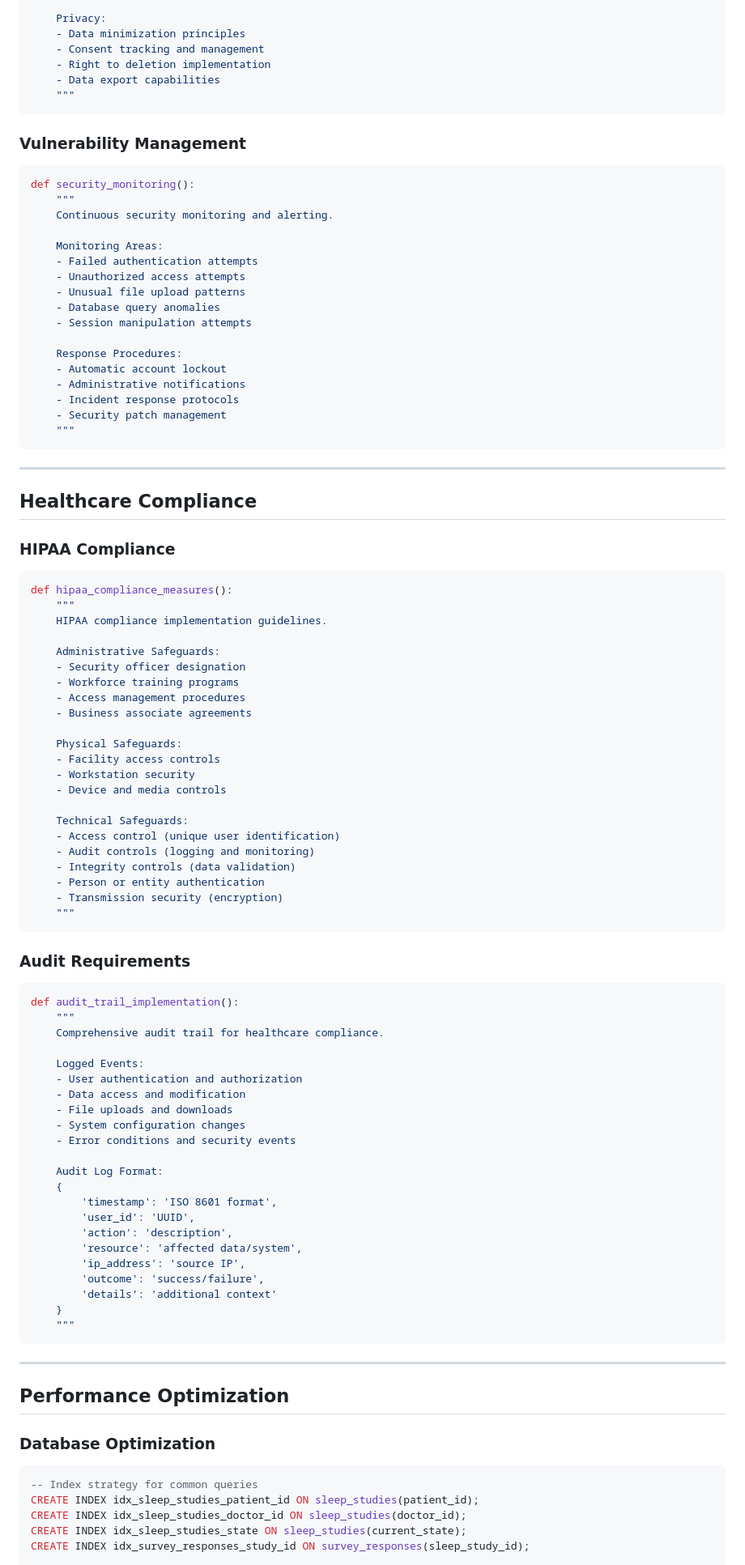
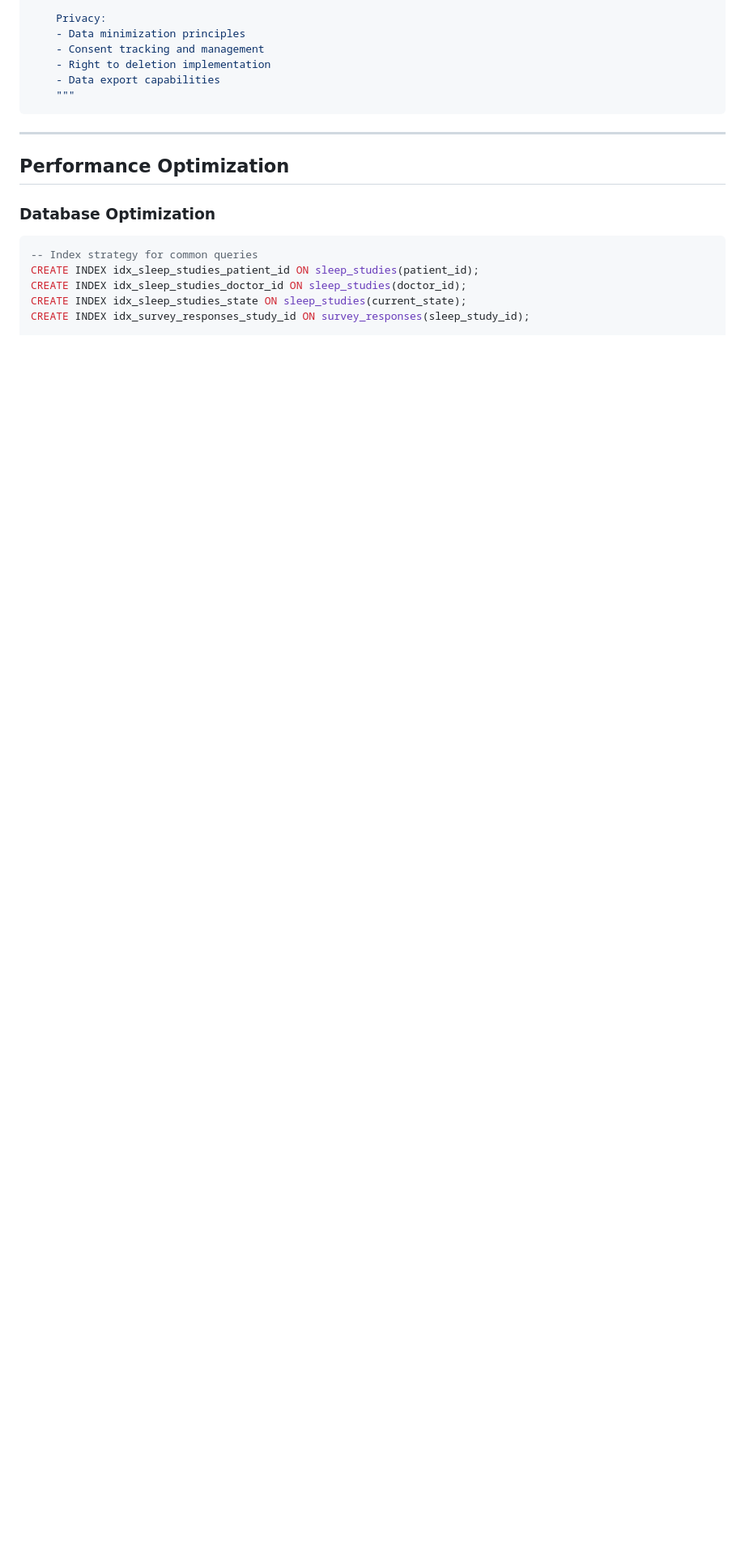
Before and after one commit to Liamhbray/sleep-study-app, a Markdown page: README.md, the part around the change printed below. Shown: that part at 81% size. Rendered like a GitHub page; blank space fills up the shorter version.

````diff
--- a/README.md
+++ b/README.md
@@ -1944,83 +1913,6 @@ def implement_data_protection():
     - Consent tracking and management
     - Right to deletion implementation
     - Data export capabilities
-    """
-```
-
-### Vulnerability Management
-```python
-def security_monitoring():
-    """
-    Continuous security monitoring and alerting.
-
-    Monitoring Areas:
-    - Failed authentication attempts
-    - Unauthorized access attempts
-    - Unusual file upload patterns
-    - Database query anomalies
-    - Session manipulation attempts
-
-    Response Procedures:
-    - Automatic account lockout
-    - Administrative notifications
-    - Incident response protocols
-    - Security patch management
-    """
-```
-
----
-
-## Healthcare Compliance
-
-### HIPAA Compliance
-```python
-def hipaa_compliance_measures():
-    """
-    HIPAA compliance implementation guidelines.
-
-    Administrative Safeguards:
-    - Security officer designation
-    - Workforce training programs
-    - Access management procedures
-    - Business associate agreements
-
-    Physical Safeguards:
-    - Facility access controls
-    - Workstation security
-    - Device and media controls
-
-    Technical Safeguards:
-    - Access control (unique user identification)
-    - Audit controls (logging and monitoring)
-    - Integrity controls (data validation)
-    - Person or entity authentication
-    - Transmission security (encryption)
-    """
-```
-
-### Audit Requirements
-```python
-def audit_trail_implementation():
-    """
-    Comprehensive audit trail for healthcare compliance.
-
-    Logged Events:
-    - User authentication and authorization
-    - Data access and modification
-    - File uploads and downloads
-    - System configuration changes
-    - Error conditions and security events
-
-    Audit Log Format:
-    {
-        'timestamp': 'ISO 8601 format',
-        'user_id': 'UUID',
-        'action': 'description',
-        'resource': 'affected data/system',
-        'ip_address': 'source IP',
-        'outcome': 'success/failure',
-        'details': 'additional context'
-    }
     """
 ```
 
````
Also changed, not shown: other parts of README.md (+1 -103 lines), SEEDING_GUIDE.md (deleted, +0 -90 lines).
